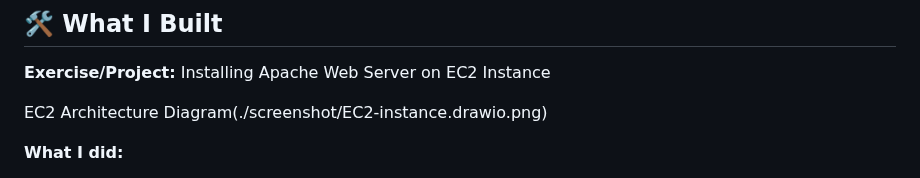
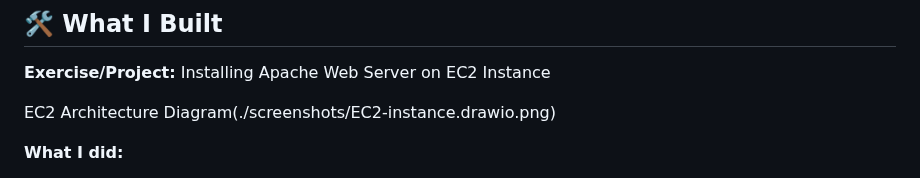
Before and after one commit to ShannonPosey/90-day-aws-journey, a Markdown page: day-03-EC2-Instance/Day-3-EC2-Instance-Quick-Notes.md, the part around the change. Drawn GitHub-style.

```diff
--- a/day-03-EC2-Instance/Day-3-EC2-Instance-Quick-Notes.md
+++ b/day-03-EC2-Instance/Day-3-EC2-Instance-Quick-Notes.md
@@ -34,7 +34,7 @@
 
 **Exercise/Project:** Installing Apache Web Server on EC2 Instance
 
-EC2 Architecture Diagram(./screenshot/EC2-instance.drawio.png)
+EC2 Architecture Diagram(./screenshots/EC2-instance.drawio.png)
 
 **What I did:**
 - Created an EC2 instance
```
